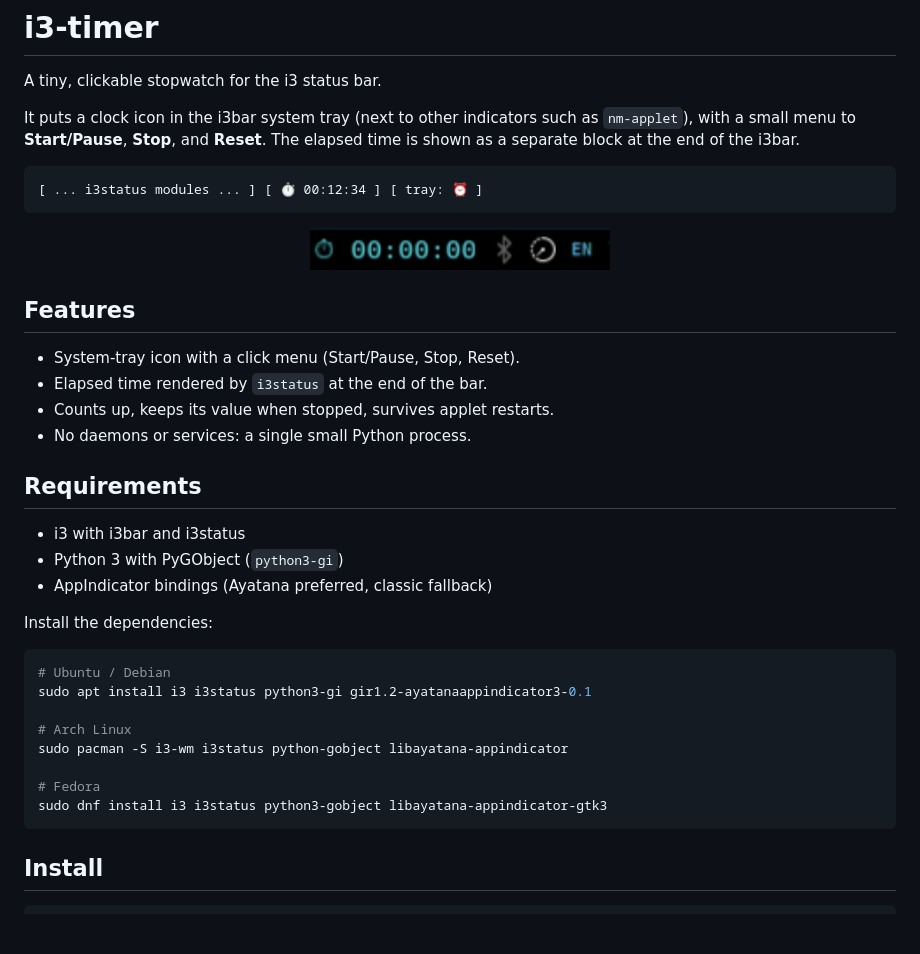
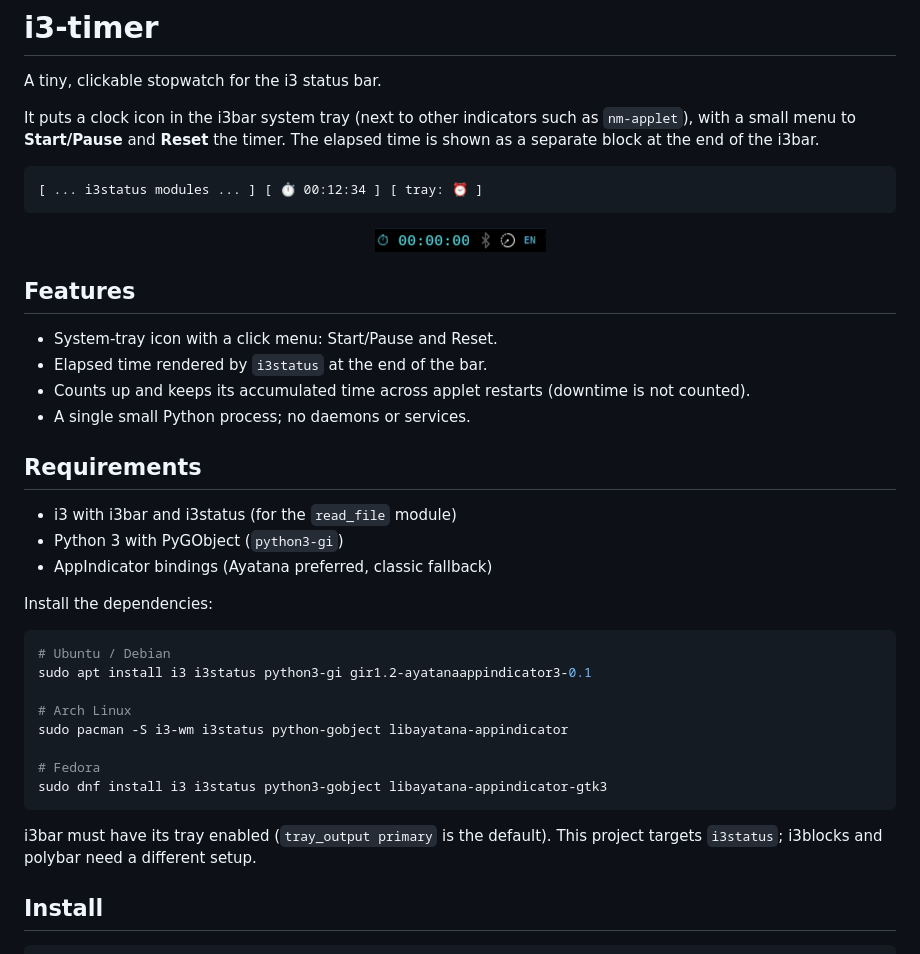
Before and after one commit to Beyrad/i3-timer, a Markdown page: README.md, the part around one of its changes. Rendered like a GitHub page; pictures changed too: pics/sample.png; blank space fills up the shorter version.

````diff
--- a/README.md
+++ b/README.md
@@ -3,7 +3,7 @@
 A tiny, clickable stopwatch for the i3 status bar.
 
 It puts a clock icon in the i3bar system tray (next to other indicators such as
-`nm-applet`), with a small menu to **Start/Pause**, **Stop**, and **Reset**. The
+`nm-applet`), with a small menu to **Start/Pause** and **Reset** the timer. The
 elapsed time is shown as a separate block at the end of the i3bar.
 
 ```
@@ -11,19 +11,20 @@ elapsed time is shown as a separate block at the end of the i3bar.
 ```
 
 <p align="center">
-  <img src="pics/sample.png" width="300" alt="Sample">
+  <img src="pics/sample.png" alt="i3-timer in the i3bar">
 </p>
 
 ## Features
 
-- System-tray icon with a click menu (Start/Pause, Stop, Reset).
+- System-tray icon with a click menu: Start/Pause and Reset.
 - Elapsed time rendered by `i3status` at the end of the bar.
-- Counts up, keeps its value when stopped, survives applet restarts.
-- No daemons or services: a single small Python process.
+- Counts up and keeps its accumulated time across applet restarts (downtime is
+  not counted).
+- A single small Python process; no daemons or services.
 
 ## Requirements
 
-- i3 with i3bar and i3status
+- i3 with i3bar and i3status (for the `read_file` module)
 - Python 3 with PyGObject (`python3-gi`)
 - AppIndicator bindings (Ayatana preferred, classic fallback)
 
@@ -40,6 +41,9 @@ sudo pacman -S i3-wm i3status python-gobject libayatana-appindicator
 sudo dnf install i3 i3status python3-gobject libayatana-appindicator-gtk3
 ```
 
+i3bar must have its tray enabled (`tray_output primary` is the default). This
+project targets `i3status`; i3blocks and polybar need a different setup.
+
 ## Install
 
 ```sh
````
Also changed, not shown: other parts of README.md (+23 -6 lines).
